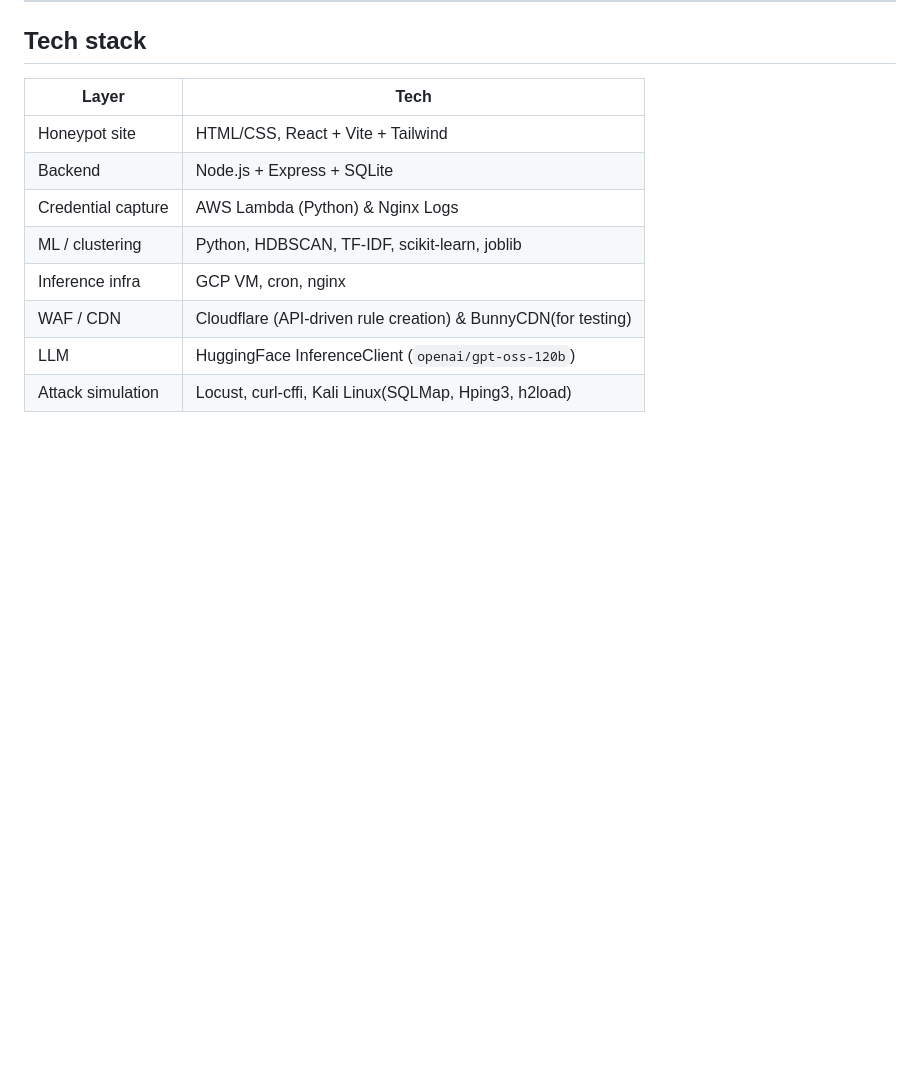
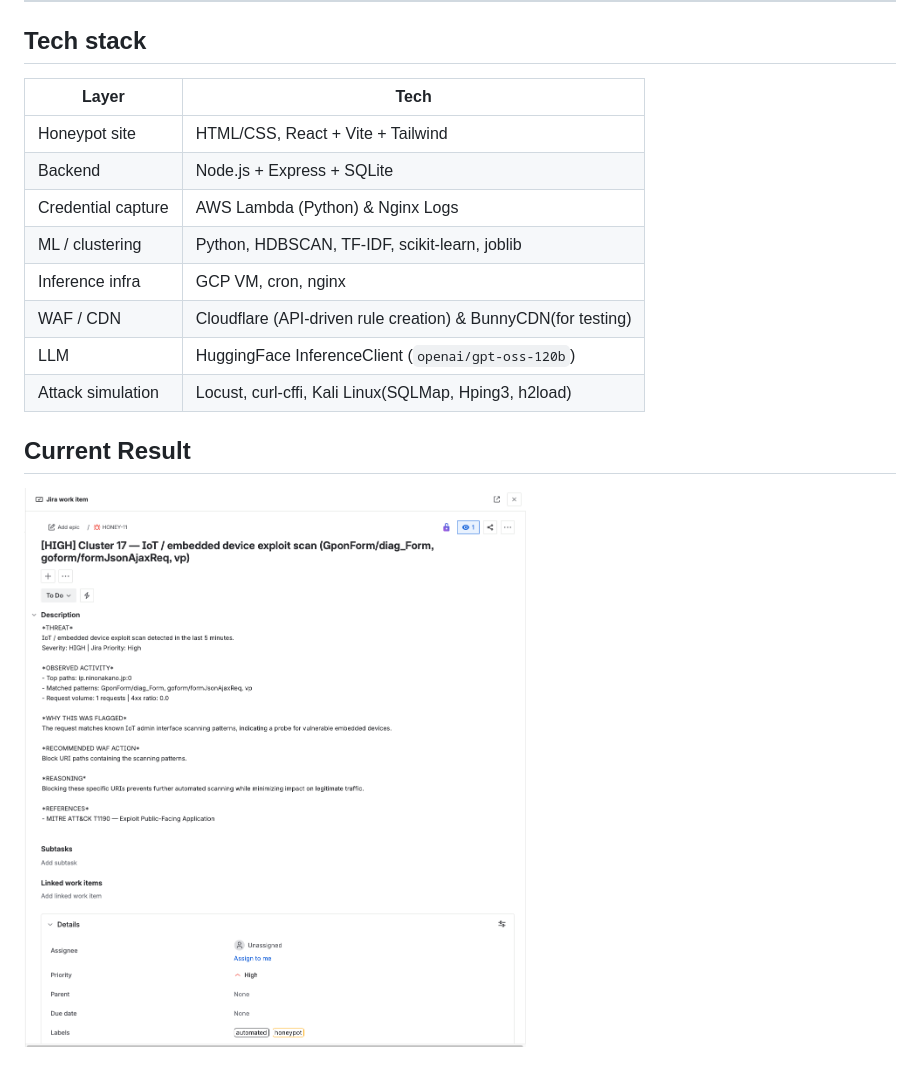
Before and after one commit to G-cae78/ProtectTheHoney, a Markdown page: README.md, the part around the change. GitHub-like rendering; pictures changed too: image-1.png (added); blank space fills up the shorter version.

```diff
--- a/README.md
+++ b/README.md
@@ -133,3 +133,6 @@ scp "Machine Learning/Trained-model Artifacts/"*.joblib \
 | WAF / CDN | Cloudflare (API-driven rule creation) & BunnyCDN(for testing) |
 | LLM | HuggingFace InferenceClient (`openai/gpt-oss-120b`) |
 | Attack simulation | Locust, curl-cffi, Kali Linux(SQLMap, Hping3, h2load) |
+
+## Current Result
+![alt text](image-1.png)
```
Also changed, not shown: 2 other files.
